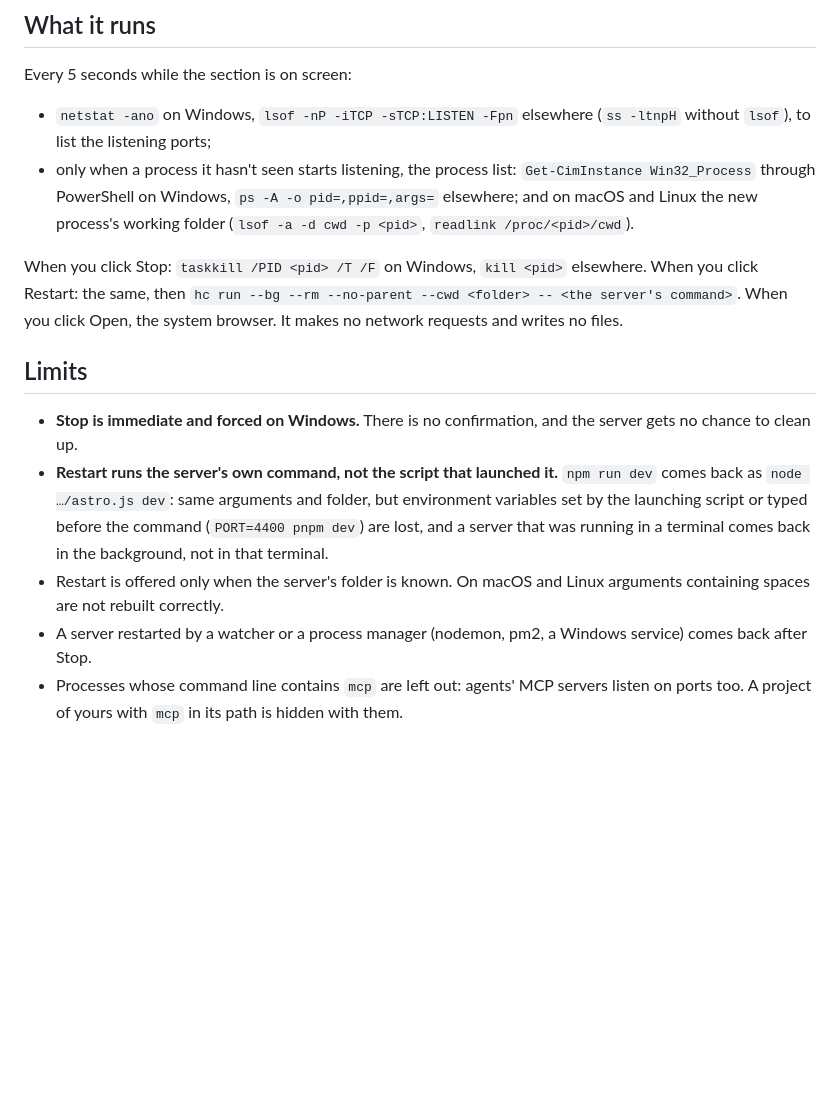
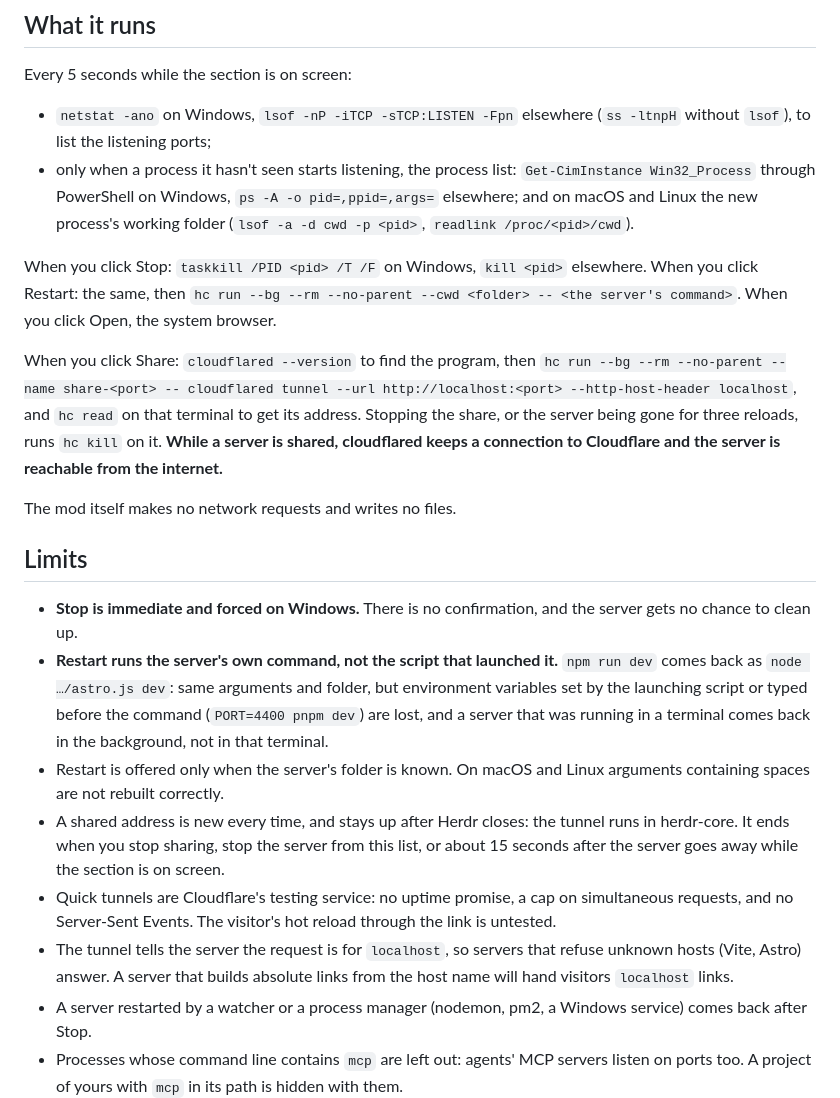
Before and after one commit to cris-achiardi/herdr-mods, a Markdown page: servers/README.md, the part around one of its changes. GitHub-like rendering; blank space fills up the shorter version.

```diff
--- a/servers/README.md
+++ b/servers/README.md
@@ -40,13 +43,20 @@ Every 5 seconds while the section is on screen:
 - `netstat -ano` on Windows, `lsof -nP -iTCP -sTCP:LISTEN -Fpn` elsewhere (`ss -ltnpH` without `lsof`), to list the listening ports;
 - only when a process it hasn't seen starts listening, the process list: `Get-CimInstance Win32_Process` through PowerShell on Windows, `ps -A -o pid=,ppid=,args=` elsewhere; and on macOS and Linux the new process's working folder (`lsof -a -d cwd -p <pid>`, `readlink /proc/<pid>/cwd`).
 
-When you click Stop: `taskkill /PID <pid> /T /F` on Windows, `kill <pid>` elsewhere. When you click Restart: the same, then `hc run --bg --rm --no-parent --cwd <folder> -- <the server's command>`. When you click Open, the system browser. It makes no network requests and writes no files.
+When you click Stop: `taskkill /PID <pid> /T /F` on Windows, `kill <pid>` elsewhere. When you click Restart: the same, then `hc run --bg --rm --no-parent --cwd <folder> -- <the server's command>`. When you click Open, the system browser.
+
+When you click Share: `cloudflared --version` to find the program, then `hc run --bg --rm --no-parent --name share-<port> -- cloudflared tunnel --url http://localhost:<port> --http-host-header localhost`, and `hc read` on that terminal to get its address. Stopping the share, or the server being gone for three reloads, runs `hc kill` on it. **While a server is shared, cloudflared keeps a connection to Cloudflare and the server is reachable from the internet.**
+
+The mod itself makes no network requests and writes no files.
 
 ## Limits
 
 - **Stop is immediate and forced on Windows.** There is no confirmation, and the server gets no chance to clean up.
 - **Restart runs the server's own command, not the script that launched it.** `npm run dev` comes back as `node …/astro.js dev`: same arguments and folder, but environment variables set by the launching script or typed before the command (`PORT=4400 pnpm dev`) are lost, and a server that was running in a terminal comes back in the background, not in that terminal.
 - Restart is offered only when the server's folder is known. On macOS and Linux arguments containing spaces are not rebuilt correctly.
+- A shared address is new every time, and stays up after Herdr closes: the tunnel runs in herdr-core. It ends when you stop sharing, stop the server from this list, or about 15 seconds after the server goes away while the section is on screen.
+- Quick tunnels are Cloudflare's testing service: no uptime promise, a cap on simultaneous requests, and no Server-Sent Events. The visitor's hot reload through the link is untested.
+- The tunnel tells the server the request is for `localhost`, so servers that refuse unknown hosts (Vite, Astro) answer. A server that builds absolute links from the host name will hand visitors `localhost` links.
 - A server restarted by a watcher or a process manager (nodemon, pm2, a Windows service) comes back after Stop.
 - Processes whose command line contains `mcp` are left out: agents' MCP servers listen on ports too. A project of yours with `mcp` in its path is hidden with them.
 - Databases and other services not started from a Herdr terminal (PostgreSQL as a service, Docker's proxy) are not listed.
```
Also changed, not shown: other parts of servers/README.md (+5 -2 lines), servers/RECIPE.md (+18 -4 lines), servers/preview.png, 5 other files.
